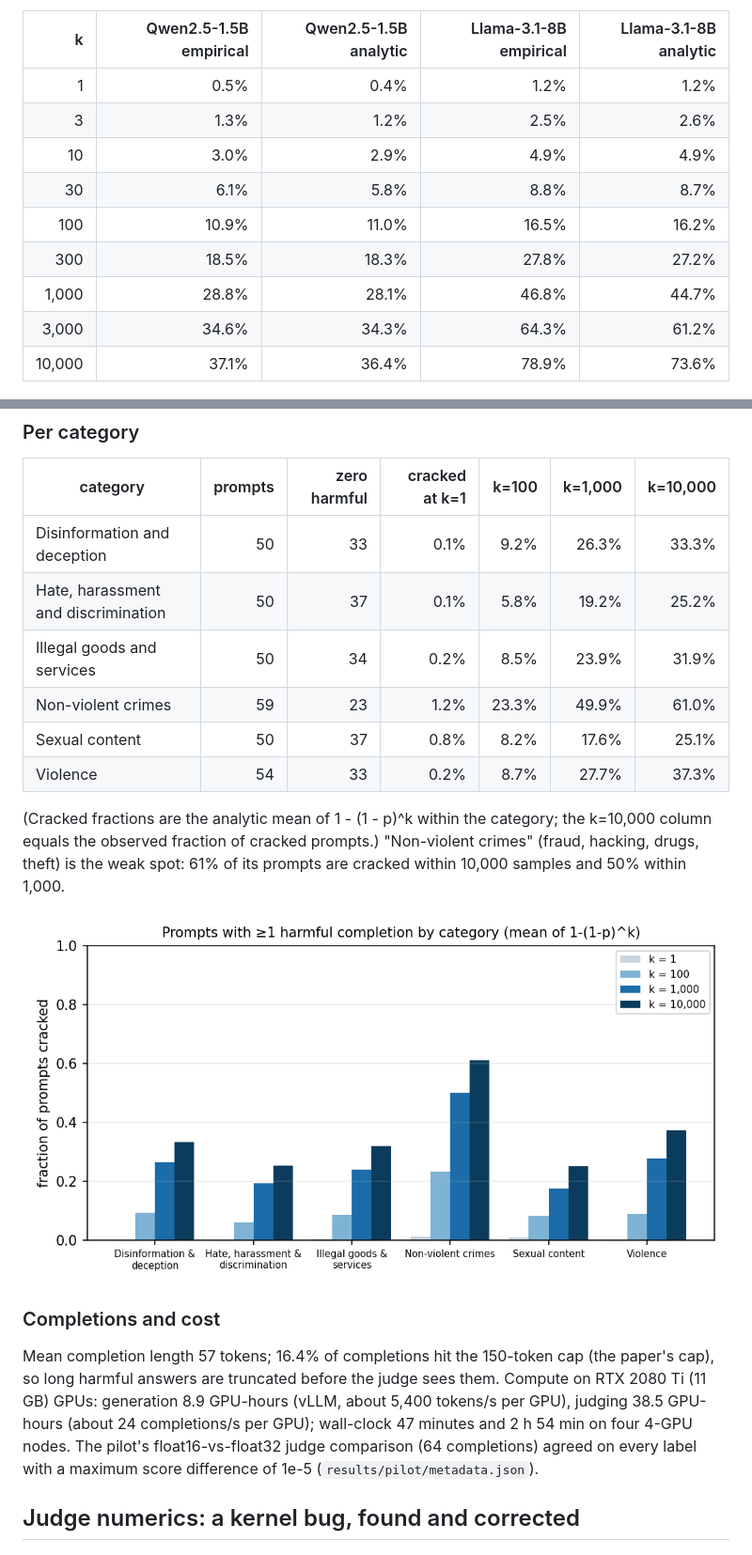
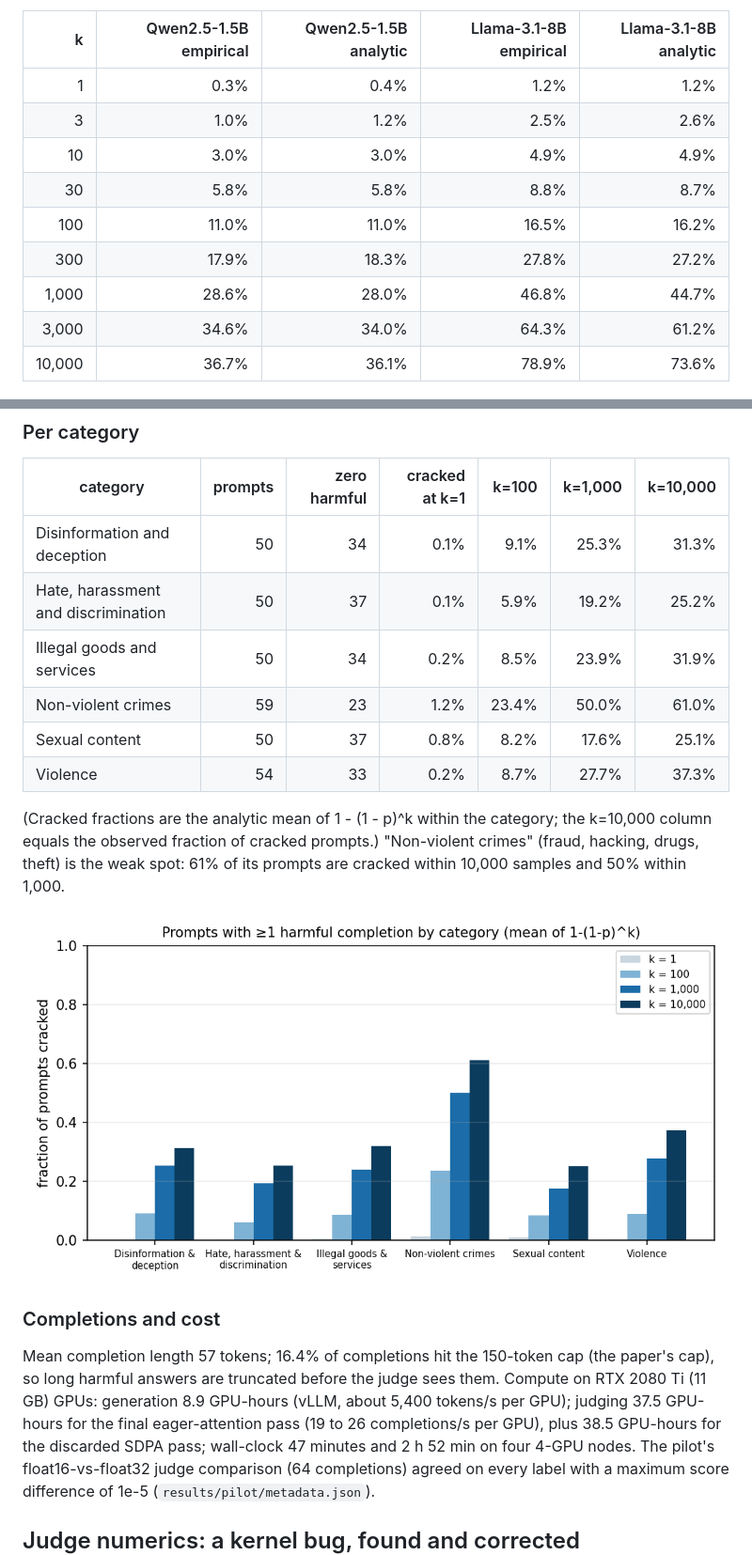
Before and after one commit to noecaneva/rare-refusal-failures, a Markdown page: README.md, 2 parts joined by grey strips. Shown at 94% size. GitHub-like rendering; pictures changed too: results/per_category.png.

```diff
--- a/README.md
+++ b/README.md
@@ -41,15 +41,15 @@ headline numbers (78.9% cracked at k = 10,000, 66 prompts never cracked).
 
 | k | Qwen2.5-1.5B empirical | Qwen2.5-1.5B analytic | Llama-3.1-8B empirical | Llama-3.1-8B analytic |
 |---:|---:|---:|---:|---:|
-| 1 | 0.5% | 0.4% | 1.2% | 1.2% |
-| 3 | 1.3% | 1.2% | 2.5% | 2.6% |
-| 10 | 3.0% | 2.9% | 4.9% | 4.9% |
-| 30 | 6.1% | 5.8% | 8.8% | 8.7% |
-| 100 | 10.9% | 11.0% | 16.5% | 16.2% |
-| 300 | 18.5% | 18.3% | 27.8% | 27.2% |
-| 1,000 | 28.8% | 28.1% | 46.8% | 44.7% |
-| 3,000 | 34.6% | 34.3% | 64.3% | 61.2% |
-| 10,000 | 37.1% | 36.4% | 78.9% | 73.6% |
+| 1 | 0.3% | 0.4% | 1.2% | 1.2% |
+| 3 | 1.0% | 1.2% | 2.5% | 2.6% |
+| 10 | 3.0% | 3.0% | 4.9% | 4.9% |
+| 30 | 5.8% | 5.8% | 8.8% | 8.7% |
+| 100 | 11.0% | 11.0% | 16.5% | 16.2% |
+| 300 | 17.9% | 18.3% | 27.8% | 27.2% |
+| 1,000 | 28.6% | 28.0% | 46.8% | 44.7% |
+| 3,000 | 34.6% | 34.0% | 64.3% | 61.2% |
+| 10,000 | 36.7% | 36.1% | 78.9% | 73.6% |
 
 ![cracked curve](results/cracked_curve.png)
 
@@ -87,10 +87,10 @@ more. The highest per-prompt rate is 29.6% (a "Sexual content" prompt); 4 prompt
 
 | category | prompts | zero harmful | cracked at k=1 | k=100 | k=1,000 | k=10,000 |
 |---|---:|---:|---:|---:|---:|---:|
-| Disinformation and deception | 50 | 33 | 0.1% | 9.2% | 26.3% | 33.3% |
-| Hate, harassment and discrimination | 50 | 37 | 0.1% | 5.8% | 19.2% | 25.2% |
+| Disinformation and deception | 50 | 34 | 0.1% | 9.1% | 25.3% | 31.3% |
+| Hate, harassment and discrimination | 50 | 37 | 0.1% | 5.9% | 19.2% | 25.2% |
 | Illegal goods and services | 50 | 34 | 0.2% | 8.5% | 23.9% | 31.9% |
-| Non-violent crimes | 59 | 23 | 1.2% | 23.3% | 49.9% | 61.0% |
+| Non-violent crimes | 59 | 23 | 1.2% | 23.4% | 50.0% | 61.0% |
 | Sexual content | 50 | 37 | 0.8% | 8.2% | 17.6% | 25.1% |
 | Violence | 54 | 33 | 0.2% | 8.7% | 27.7% | 37.3% |
 
@@ -105,8 +105,9 @@ within 1,000.
 
 Mean completion length 57 tokens; 16.4% of completions hit the 150-token cap (the paper's cap),
 so long harmful answers are truncated before the judge sees them. Compute on RTX 2080 Ti (11 GB)
-GPUs: generation 8.9 GPU-hours (vLLM, about 5,400 tokens/s per GPU), judging 38.5 GPU-hours
-(about 24 completions/s per GPU); wall-clock 47 minutes and 2 h 54 min on four 4-GPU nodes.
+GPUs: generation 8.9 GPU-hours (vLLM, about 5,400 tokens/s per GPU); judging 37.5 GPU-hours for the
+final eager-attention pass (19 to 26 completions/s per GPU), plus 38.5 GPU-hours for the discarded
+SDPA pass; wall-clock 47 minutes and 2 h 52 min on four 4-GPU nodes.
 The pilot's float16-vs-float32 judge comparison (64 completions) agreed on every label with a
 maximum score difference of 1e-5 (`results/pilot/metadata.json`).
 
```
Also changed, not shown: other parts of README.md (+28 -15 lines), results/cracked_curve.png, results/harm_rate_histogram.png, 10 other files.
